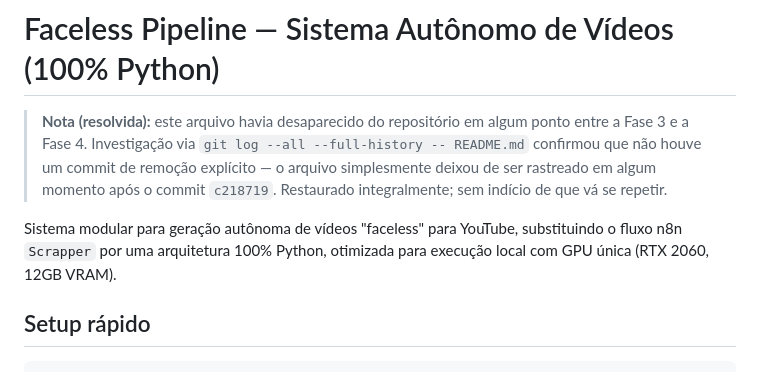
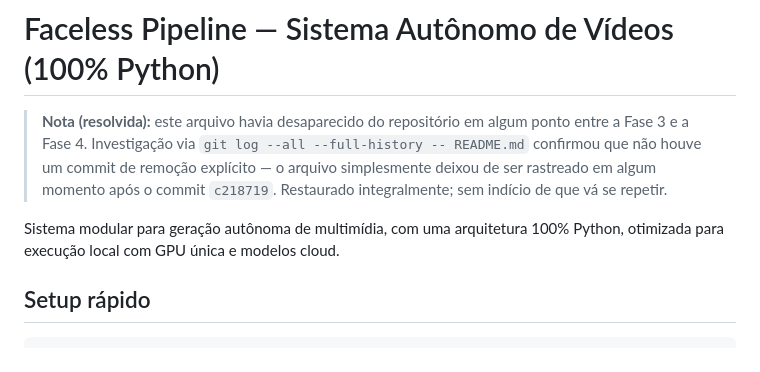
Before and after one commit to bernardoadca18/media-assemble, a Markdown page: README.md, the part around the change. Drawn GitHub-style.

Commit message:
Revise README to clarify project architecture
Updated project description to reflect changes in architecture and capabilities.

```diff
--- a/README.md
+++ b/README.md
@@ -7,9 +7,8 @@
 > algum momento após o commit `c218719`. Restaurado integralmente; sem
 > indício de que vá se repetir.
 
-Sistema modular para geração autônoma de vídeos "faceless" para YouTube,
-substituindo o fluxo n8n `Scrapper` por uma arquitetura 100% Python,
-otimizada para execução local com GPU única (RTX 2060, 12GB VRAM).
+Sistema modular para geração autônoma de multimídia, com uma arquitetura 100% Python,
+otimizada para execução local com GPU única e modelos cloud.
 
 ## Setup rápido
 
```
